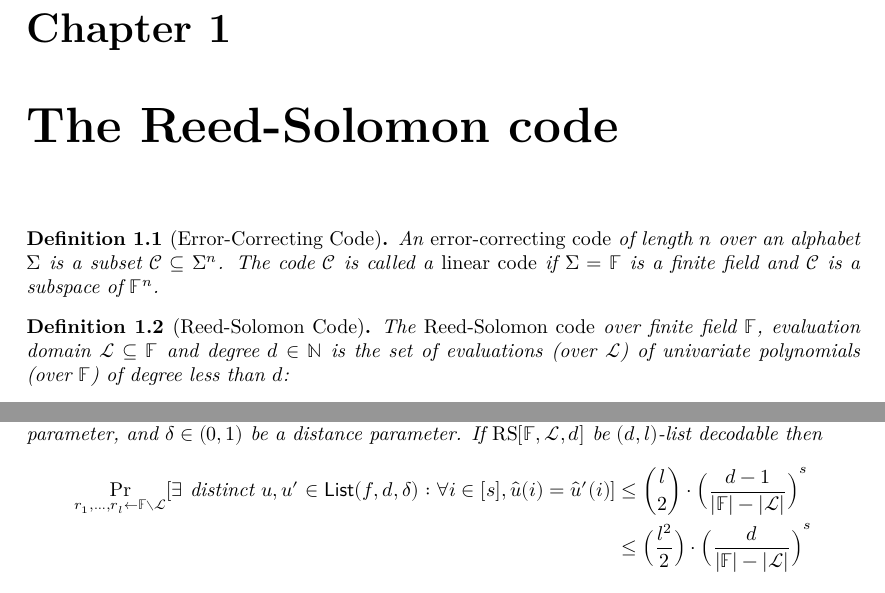
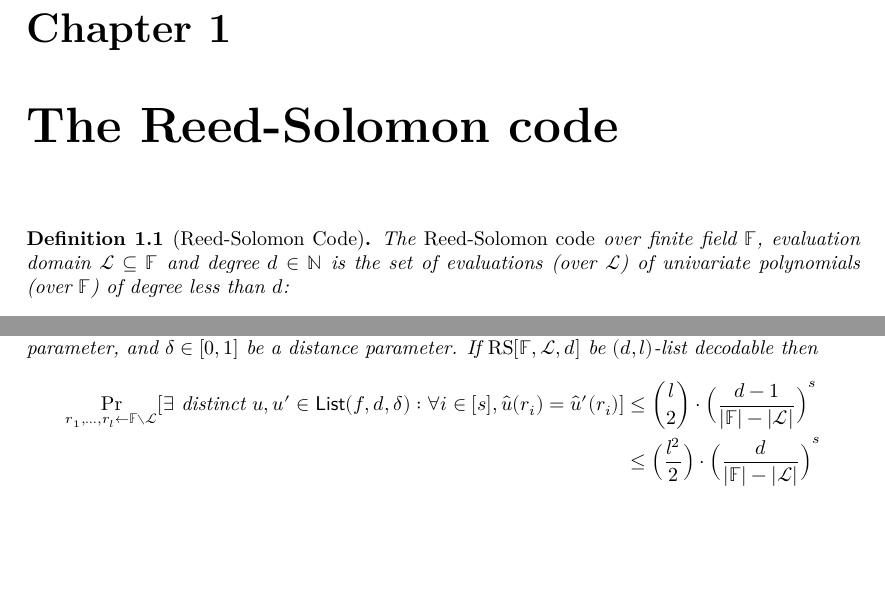
Before and after one commit to LeastAuthority/STIR, a LaTeX thesis (blueprint/src/print.tex, which reads blueprint/src/chapter/out_of_domain_smpl.tex, blueprint/src/chapter/reed_solomon_codes.tex): two parts of pages 2 and 4 of 6, joined at a grey line, cut so that both start at the same text, the shorter picture padded with empty space. Compiled offline with XeLaTeX.

Commit message:
corr defs

```diff
--- a/blueprint/src/chapter/out_of_domain_smpl.tex
+++ b/blueprint/src/chapter/out_of_domain_smpl.tex
@@ -3,9 +3,9 @@
 %\lean{}
 %\leanok
 \uses{def:rscode,def:list_decodable}
-    Let $f:\evaldomain\rightarrow\field$ be a function, $\degree\in\N$ be a degree parameter, $s\in\N$ be a repetition parameter, and $\distance\in(0,1)$ be a distance parameter. If $\rscode[\field,\evaldomain,\degree]$ be $(\degree,l)$-list decodable then
+    Let $f:\evaldomain\rightarrow\field$ be a function, $\degree\in\N$ be a degree parameter, $s\in\N$ be a repetition parameter, and $\distance\in[0,1]$ be a distance parameter. If $\rscode[\field,\evaldomain,\degree]$ be $(\degree,l)$-list decodable then
     \begin{align*}
-    \Pr_{r_1,\ldots,r_l\gets\field\setminus\evaldomain}[\exists\text{ distinct }u,u'\in\listcode(f,\degree,\distance):\forall i\in[s],\hat{u}(i)=\hat{u}'(i)] & \leq \binom{l}{2}\cdot{\Big(\frac{\degree-1}{|\field|-|\evaldomain|}\Big)}^s \\
+    \Pr_{r_1,\ldots,r_l\gets\field\setminus\evaldomain}[\exists\text{ distinct }u,u'\in\listcode(f,\degree,\distance):\forall i\in[s],\hat{u}(r_i)=\hat{u}'(r_i)] & \leq \binom{l}{2}\cdot{\Big(\frac{\degree-1}{|\field|-|\evaldomain|}\Big)}^s \\
     & \leq \Big(\frac{l^2}{2}\Big)\cdot{\Big(\frac{\degree}{|\field|-|\evaldomain|}\Big)}^s
     \end{align*}
 \end{lemma}
--- a/blueprint/src/chapter/reed_solomon_codes.tex
+++ b/blueprint/src/chapter/reed_solomon_codes.tex
@@ -1,9 +1,9 @@
 \chapter{The Reed-Solomon code}
 
-\begin{definition}[Error-Correcting Code]\label{def:eccode}
-    An \emph{error-correcting code} of length \(n\) over an alphabet \(\Sigma\) is a subset \(\code \subseteq \Sigma^n\). The code \(\code\) is called a \emph{linear code} if
-    \(\Sigma = \field\) is a finite field and \(\code\) is a subspace of \({\field}^n\).
-\end{definition}
+%\begin{definition}[Error-Correcting Code]\label{def:eccode}
+%    An \emph{error-correcting code} of length \(n\) over an alphabet \(\Sigma\) is a subset \(\code \subseteq \Sigma^n\). The code \(\code\) is called a \emph{linear code} if
+%    \(\Sigma = \field\) is a finite field and \(\code\) is a subspace of \({\field}^n\).
+%\end{definition}
 
 \begin{definition}[Reed-Solomon Code]\label{def:rscode}
 \lean{polynomialsUpTo,polynomialEvalOn,ReedSolomonCode}
```
